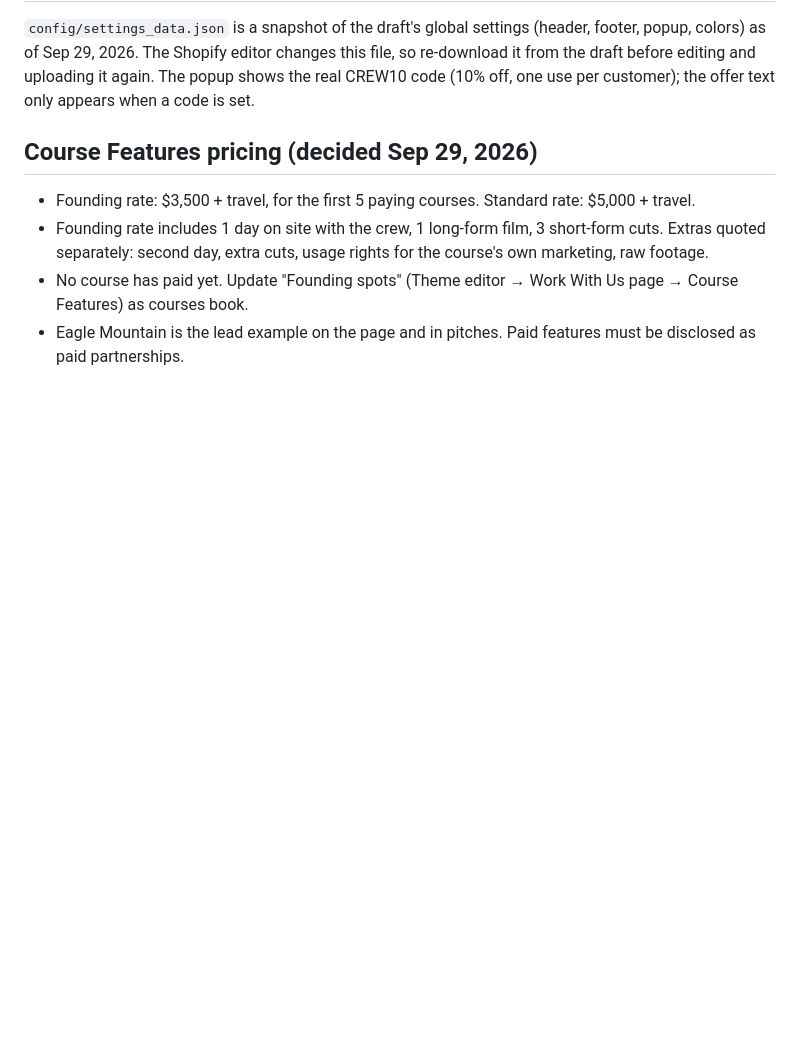
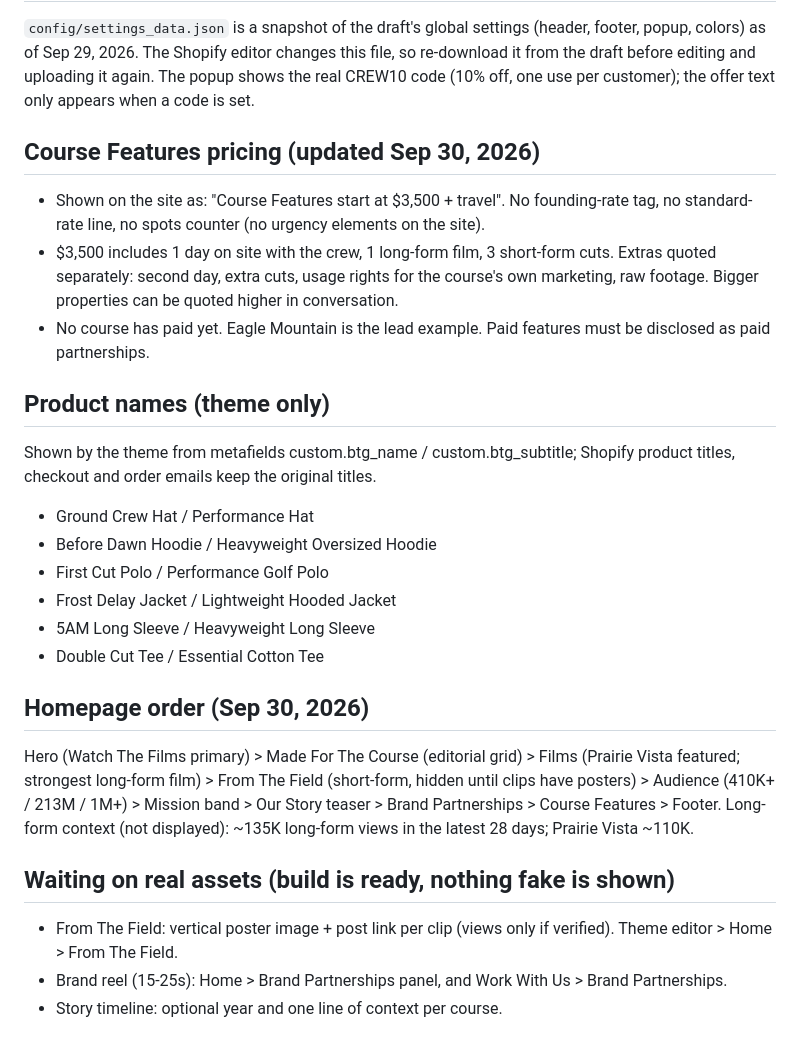
Before and after one commit to colehamel1/team-workspace, a Markdown page: projects/behind-the-greens-shopify/BRAND.md, the part around the change. GitHub-like rendering; blank space fills up the shorter version.

Commit message:
BRAND.md: pricing, product names, homepage order, pending assets
Co-Authored-By: Claude Opus 5.5 <noreply@anthropic.com>
Claude-Session: https://claude.ai/code/session_01NLqanbZSr4w6o7EJNsGbFK

```diff
--- a/projects/behind-the-greens-shopify/BRAND.md
+++ b/projects/behind-the-greens-shopify/BRAND.md
@@ -213,8 +213,25 @@ that order; nothing that only makes the site "fancier".
 ## Theme settings file
 `config/settings_data.json` is a snapshot of the draft's global settings (header, footer, popup, colors) as of Sep 29, 2026. The Shopify editor changes this file, so re-download it from the draft before editing and uploading it again. The popup shows the real CREW10 code (10% off, one use per customer); the offer text only appears when a code is set.
 
-## Course Features pricing (decided Sep 29, 2026)
-- Founding rate: $3,500 + travel, for the first 5 paying courses. Standard rate: $5,000 + travel.
-- Founding rate includes 1 day on site with the crew, 1 long-form film, 3 short-form cuts. Extras quoted separately: second day, extra cuts, usage rights for the course's own marketing, raw footage.
-- No course has paid yet. Update "Founding spots" (Theme editor → Work With Us page → Course Features) as courses book.
-- Eagle Mountain is the lead example on the page and in pitches. Paid features must be disclosed as paid partnerships.
+## Course Features pricing (updated Sep 30, 2026)
+- Shown on the site as: "Course Features start at $3,500 + travel". No founding-rate tag, no standard-rate line, no spots counter (no urgency elements on the site).
+- $3,500 includes 1 day on site with the crew, 1 long-form film, 3 short-form cuts. Extras quoted separately: second day, extra cuts, usage rights for the course's own marketing, raw footage. Bigger properties can be quoted higher in conversation.
+- No course has paid yet. Eagle Mountain is the lead example. Paid features must be disclosed as paid partnerships.
+
+## Product names (theme only)
+Shown by the theme from metafields custom.btg_name / custom.btg_subtitle; Shopify product titles, checkout and order emails keep the original titles.
+- Ground Crew Hat / Performance Hat
+- Before Dawn Hoodie / Heavyweight Oversized Hoodie
+- First Cut Polo / Performance Golf Polo
+- Frost Delay Jacket / Lightweight Hooded Jacket
+- 5AM Long Sleeve / Heavyweight Long Sleeve
+- Double Cut Tee / Essential Cotton Tee
+
+## Homepage order (Sep 30, 2026)
+Hero (Watch The Films primary) > Made For The Course (editorial grid) > Films (Prairie Vista featured; strongest long-form film) > From The Field (short-form, hidden until clips have posters) > Audience (410K+ / 213M / 1M+) > Mission band > Our Story teaser > Brand Partnerships > Course Features > Footer.
+Long-form context (not displayed): ~135K long-form views in the latest 28 days; Prairie Vista ~110K.
+
+## Waiting on real assets (build is ready, nothing fake is shown)
+- From The Field: vertical poster image + post link per clip (views only if verified). Theme editor > Home > From The Field.
+- Brand reel (15-25s): Home > Brand Partnerships panel, and Work With Us > Brand Partnerships.
+- Story timeline: optional year and one line of context per course.
```
